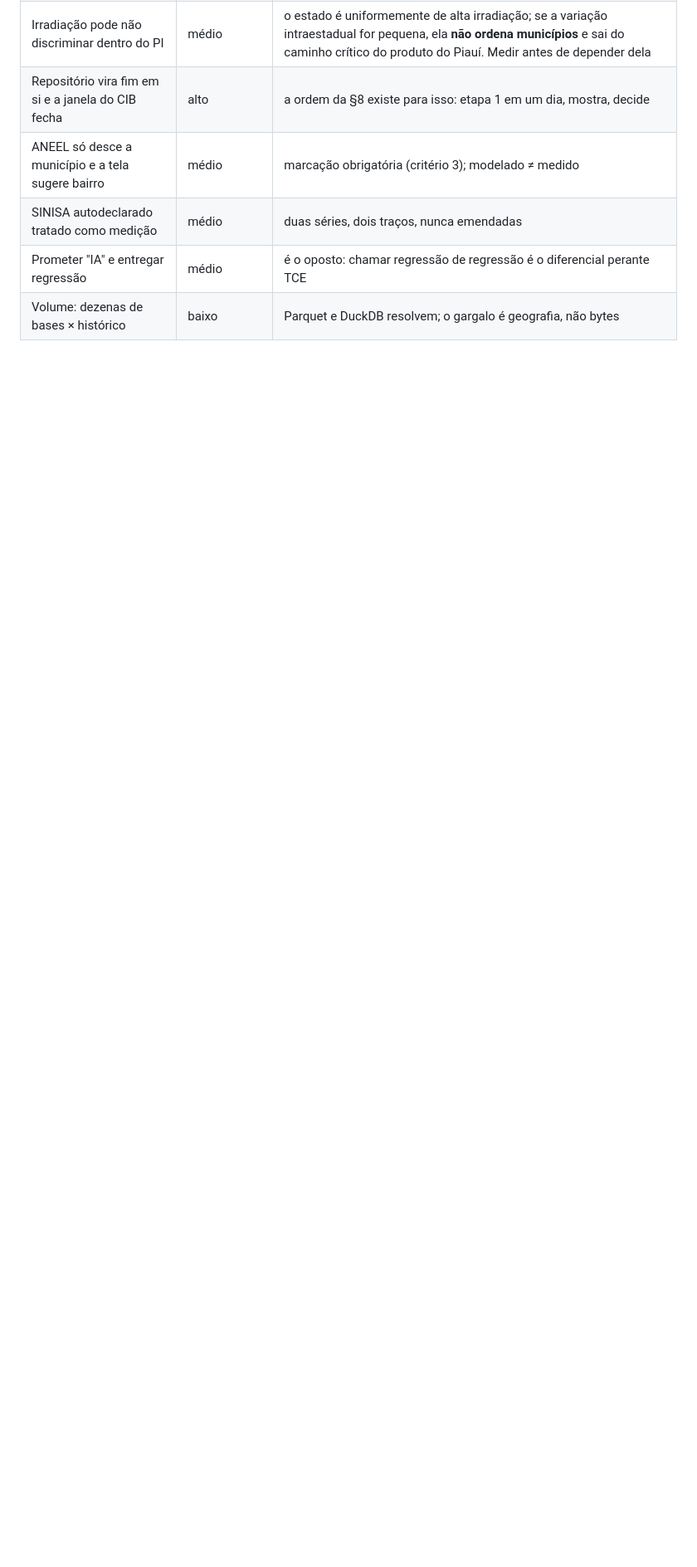
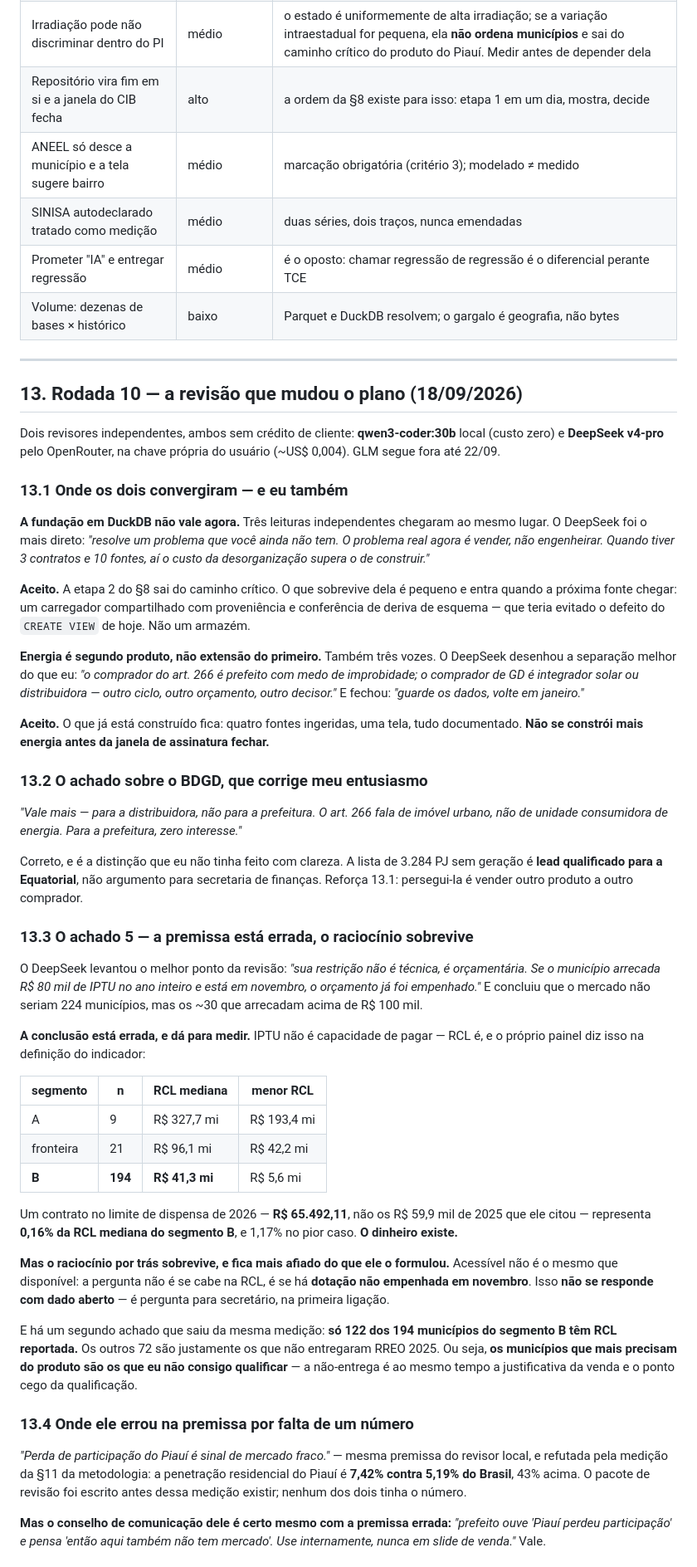
Before and after one commit to lailson/vertical_data, a Markdown page: analise/28-plano-repositorio-e-predicao.md, the part around one of its changes. Shown at 83% size. Rendered like a GitHub page; blank space fills up the shorter version.

Commit message:
Rodada 10: a revisão manda parar de construir
Dois revisores independentes, nenhum com crédito de cliente: qwen3-coder:30b
local (zero) e DeepSeek v4-pro pelo OpenRouter, chave própria confirmada pelo
usuário (~US$ 0,004).

Convergiram em dois pontos, e eu junto:

- a fundação em DuckDB 'resolve um problema que você ainda não tem'. Sai do
  caminho crítico. Sobra dela um carregador compartilhado com proveniência e
  conferência de deriva de esquema, quando a próxima fonte chegar — o que teria
  evitado o defeito do CREATE VIEW de hoje. Não um armazém
- energia é SEGUNDO produto, não extensão do primeiro: o comprador do art. 266 é
  prefeito com medo de improbidade, o de GD é integrador ou distribuidora. Outro
  ciclo, outro decisor. O que está construído fica; não se constrói mais antes da
  janela de assinatura fechar

O melhor achado tinha a premissa errada, e dava para medir. Ele disse que o
mercado seriam só os ~30 municípios que arrecadam acima de R$ 100 mil, porque
os outros não teriam dinheiro. IPTU não é capacidade de pagar — RCL é, e o
próprio painel diz isso: a RCL mediana do segmento B é R$ 41,3 milhões, e um
contrato no limite de dispensa de 2026 (R$ 65.492,11, não os R$ 59,9 mil de
2025 que ele citou) é 0,16% dela. O dinheiro existe.

Mas o raciocínio sobrevive e fica mais afiado: acessível não é disponível. A
pergunta não é se cabe na RCL, é se há dotação não empenhada em novembro — e
isso não se responde com dado aberto.

E a mesma medição achou um ponto cego: só 122 dos 194 do segmento B têm RCL
reportada. Os outros 72 são os que não entregaram RREO 2025. Os municípios que
mais precisam do produto são os que não consigo qualificar.

Próxima ação não é técnica: descobrir onde há dotação para 2026. É ligação, não
script.

```diff
--- a/analise/28-plano-repositorio-e-predicao.md
+++ b/analise/28-plano-repositorio-e-predicao.md
@@ -322,3 +322,83 @@ a etapa 1 já responde com dado real — e responde melhor do que qualquer maque
 | SINISA autodeclarado tratado como medição | médio | duas séries, dois traços, nunca emendadas |
 | Prometer "IA" e entregar regressão | médio | é o oposto: chamar regressão de regressão é o diferencial perante TCE |
 | Volume: dezenas de bases × histórico | baixo | Parquet e DuckDB resolvem; o gargalo é geografia, não bytes |
+
+---
+
+## 13. Rodada 10 — a revisão que mudou o plano (18/09/2026)
+
+Dois revisores independentes, ambos sem crédito de cliente: **qwen3-coder:30b** local
+(custo zero) e **DeepSeek v4-pro** pelo OpenRouter, na chave própria do usuário
+(~US$ 0,004). GLM segue fora até 22/09.
+
+### 13.1 Onde os dois convergiram — e eu também
+
+**A fundação em DuckDB não vale agora.** Três leituras independentes chegaram ao mesmo
+lugar. O DeepSeek foi o mais direto: *"resolve um problema que você ainda não tem. O
+problema real agora é vender, não engenheirar. Quando tiver 3 contratos e 10 fontes, aí
+o custo da desorganização supera o de construir."*
+
+**Aceito.** A etapa 2 do §8 sai do caminho crítico. O que sobrevive dela é pequeno e
+entra quando a próxima fonte chegar: um carregador compartilhado com proveniência e
+conferência de deriva de esquema — que teria evitado o defeito do `CREATE VIEW` de hoje.
+Não um armazém.
+
+**Energia é segundo produto, não extensão do primeiro.** Também três vozes.
+O DeepSeek desenhou a separação melhor do que eu: *"o comprador do art. 266 é prefeito
+com medo de improbidade; o comprador de GD é integrador solar ou distribuidora — outro
+ciclo, outro orçamento, outro decisor."* E fechou: *"guarde os dados, volte em janeiro."*
+
+**Aceito.** O que já está construído fica: quatro fontes ingeridas, uma tela, tudo
+documentado. **Não se constrói mais energia antes da janela de assinatura fechar.**
+
+### 13.2 O achado sobre o BDGD, que corrige meu entusiasmo
+
+*"Vale mais — para a distribuidora, não para a prefeitura. O art. 266 fala de imóvel
+urbano, não de unidade consumidora de energia. Para a prefeitura, zero interesse."*
+
+Correto, e é a distinção que eu não tinha feito com clareza. A lista de 3.284 PJ sem
+geração é **lead qualificado para a Equatorial**, não argumento para secretaria de
+finanças. Reforça 13.1: persegui-la é vender outro produto a outro comprador.
+
+### 13.3 O achado 5 — a premissa está errada, o raciocínio sobrevive
+
+O DeepSeek levantou o melhor ponto da revisão: *"sua restrição não é técnica, é
+orçamentária. Se o município arrecada R$ 80 mil de IPTU no ano inteiro e está em
+novembro, o orçamento já foi empenhado."* E concluiu que o mercado não seriam 224
+municípios, mas os ~30 que arrecadam acima de R$ 100 mil.
+
+**A conclusão está errada, e dá para medir.** IPTU não é capacidade de pagar — RCL é, e
+o próprio painel diz isso na definição do indicador:
+
+| segmento | n | RCL mediana | menor RCL |
+|---|---|---|---|
+| A | 9 | R$ 327,7 mi | R$ 193,4 mi |
+| fronteira | 21 | R$ 96,1 mi | R$ 42,2 mi |
+| **B** | **194** | **R$ 41,3 mi** | R$ 5,6 mi |
+
+Um contrato no limite de dispensa de 2026 — **R$ 65.492,11**, não os R$ 59,9 mil de 2025
+que ele citou — representa **0,16% da RCL mediana do segmento B**, e 1,17% no pior caso.
+**O dinheiro existe.**
+
+**Mas o raciocínio por trás sobrevive, e fica mais afiado do que ele o formulou.**
+Acessível não é o mesmo que disponível: a pergunta não é se cabe na RCL, é se há
+**dotação não empenhada em novembro**. Isso **não se responde com dado aberto** — é
+pergunta para secretário, na primeira ligação.
+
+E há um segundo achado que saiu da mesma medição: **só 122 dos 194 municípios do
+segmento B têm RCL reportada.** Os outros 72 são justamente os que não entregaram RREO
+2025. Ou seja, **os municípios que mais precisam do produto são os que eu não consigo
+qualificar** — a não-entrega é ao mesmo tempo a justificativa da venda e o ponto cego da
+qualificação.
+
+### 13.4 Onde ele errou na premissa por falta de um número
+
+*"Perda de participação do Piauí é sinal de mercado fraco."* — mesma premissa do revisor
+local, e refutada pela medição da §11 da metodologia: a penetração residencial do Piauí é
+**7,42% contra 5,19% do Brasil**, 43% acima. O pacote de revisão foi escrito antes dessa
+medição existir; nenhum dos dois tinha o número.
+
+**Mas o conselho de comunicação dele é certo mesmo com a premissa errada:** *"prefeito
+ouve 'Piauí perdeu participação' e pensa 'então aqui também não tem mercado'. Use
+internamente, nunca em slide de venda."* Vale.
+
```
Also changed, not shown: other parts of analise/28-plano-repositorio-e-predicao.md (+10 -0 lines), analise/parecer-r10-deepseek-or.md (added, +13 -0 lines).
